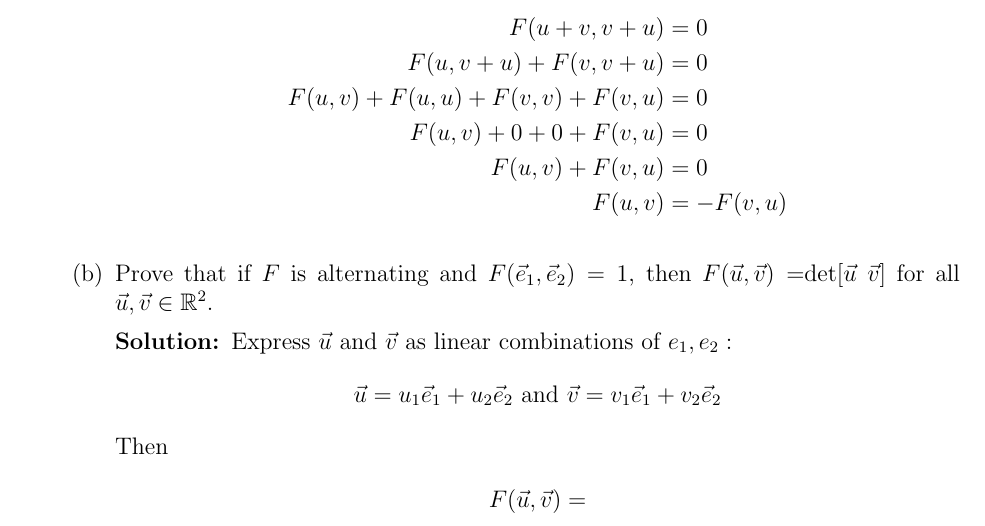
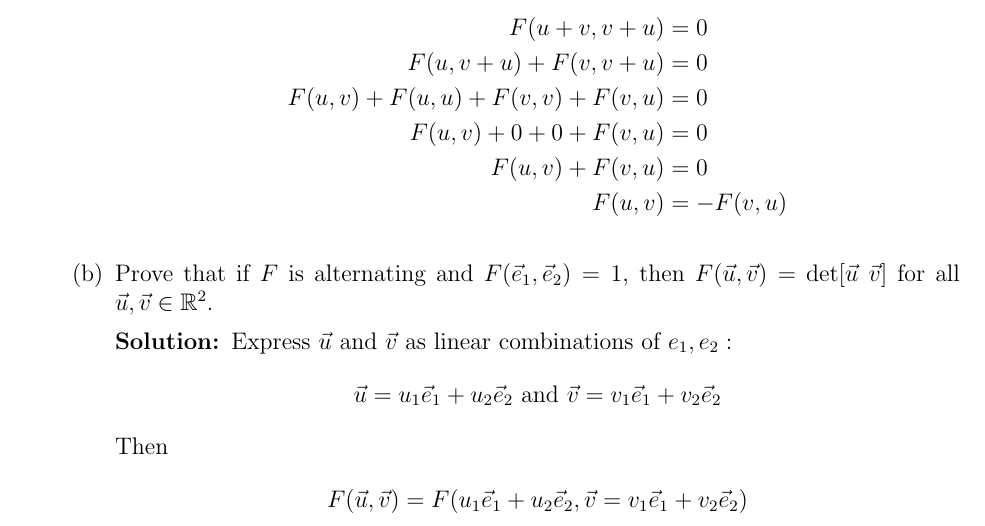
Before and after one commit to jzpan1/latex-docs, a LaTeX problem sheet (w24-MATH217/HW10.tex): part of the page, cut so that both start at the same text. Compiled offline with pdfLaTeX.

Commit message:
hw10 progress

```diff
--- a/w24-MATH217/HW10.tex
+++ b/w24-MATH217/HW10.tex
@@ -65,12 +65,12 @@
                 F(u, v) &= -F(v, u)
             \end{align*}
 		\end{solution}
-		\part Prove that if $F$ is alternating and $F (\vec e_1, \vec e_2) = 1$, then $F (\vec u, \vec v) = $det$[\vec u \  \vec v]$ for all $\vec u, \vec v \in \reals^2$.
+		\part Prove that if $F$ is alternating and $F (\vec e_1, \vec e_2) = 1$, then $F (\vec u, \vec v) = $ det$[\vec u \  \vec v]$ for all $\vec u, \vec v \in \reals^2$.
 			\begin{solution}
 				Express $\vec u$ and $\vec v$ as linear combinations of $e_1, e_2:$
 				\[ \vec u = u_1 \vec e_1 + u_2 \vec e_2 \text{   and   } \vec v = v_1 \vec e_1 + v_2 \vec e_2 \]
 				Then \begin{align*}
-					F(\vec u, \vec v) &=
+					F(\vec u, \vec v) &= F(u_1 \vec e_1 + u_2 \vec e_2, \vec v = v_1 \vec e_1 + v_2 \vec e_2) \\
 				\end{align*}
 			\end{solution}
 	\end{parts}
```
Also changed, not shown: w24-MATH217/HW10.pdf.
